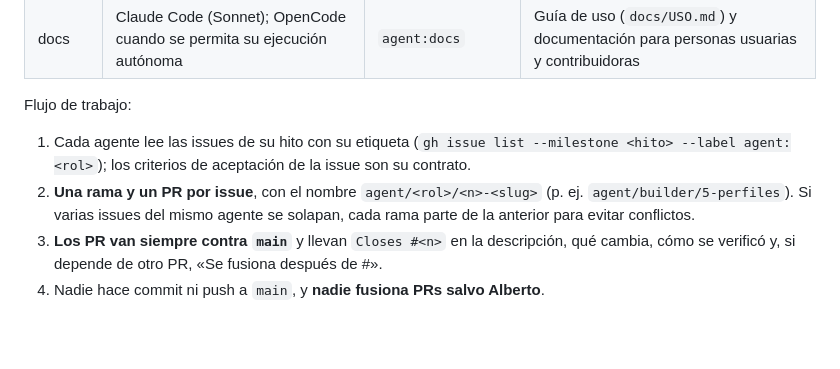
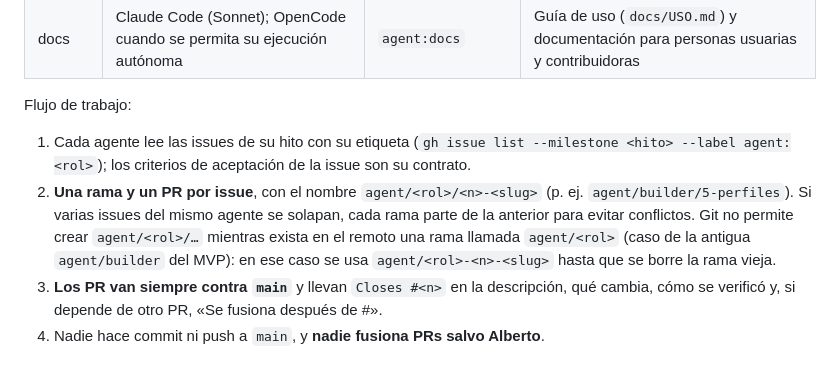
Before and after one commit to BertMarti/printquote, a Markdown page: AGENTS.md, the part around the change. Rendered like a GitHub page; blank space fills up the shorter version.

```diff
--- a/AGENTS.md
+++ b/AGENTS.md
@@ -46,7 +46,7 @@ Los tres proyectos se desarrollan en paralelo con un equipo de agentes. El traba
 
 Flujo de trabajo:
 1. Cada agente lee las issues de su hito con su etiqueta (`gh issue list --milestone <hito> --label agent:<rol>`); los criterios de aceptación de la issue son su contrato.
-2. **Una rama y un PR por issue**, con el nombre `agent/<rol>/<n>-<slug>` (p. ej. `agent/builder/5-perfiles`). Si varias issues del mismo agente se solapan, cada rama parte de la anterior para evitar conflictos.
+2. **Una rama y un PR por issue**, con el nombre `agent/<rol>/<n>-<slug>` (p. ej. `agent/builder/5-perfiles`). Si varias issues del mismo agente se solapan, cada rama parte de la anterior para evitar conflictos. Git no permite crear `agent/<rol>/…` mientras exista en el remoto una rama llamada `agent/<rol>` (caso de la antigua `agent/builder` del MVP): en ese caso se usa `agent/<rol>-<n>-<slug>` hasta que se borre la rama vieja.
 3. **Los PR van siempre contra `main`** y llevan `Closes #<n>` en la descripción, qué cambia, cómo se verificó y, si depende de otro PR, «Se fusiona después de #<PR>».
 4. Nadie hace commit ni push a `main`, y **nadie fusiona PRs salvo Alberto**.
 
```
Also changed, not shown: MEMORY.md (+3 -2 lines).
